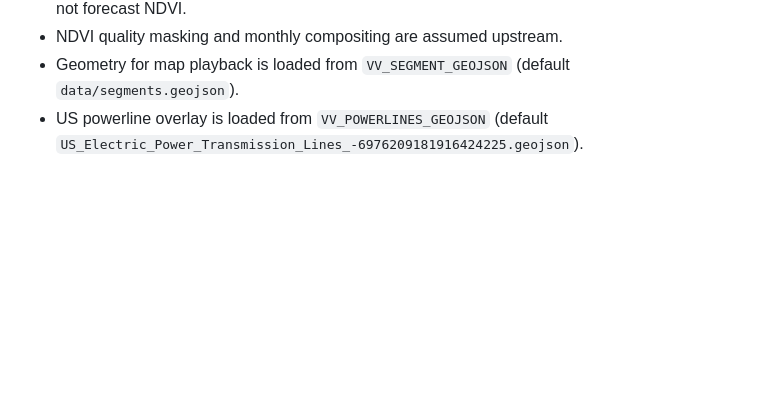
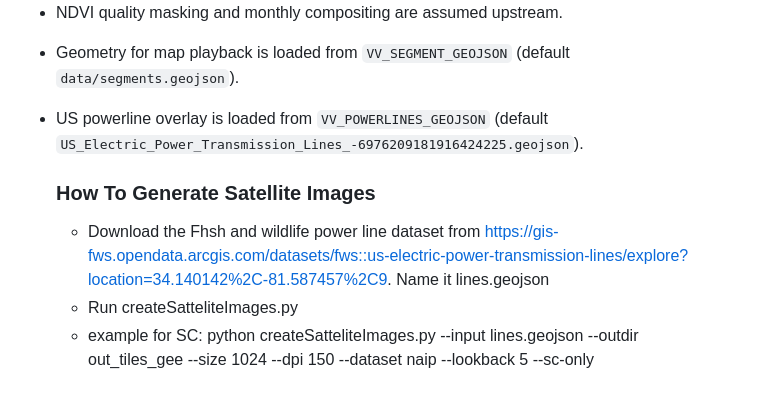
Before and after one commit to Nikhilrk1/TreeSandwich, a Markdown page: README.md, the part around the change. GitHub-like rendering; blank space fills up the shorter version.

```diff
--- a/README.md
+++ b/README.md
@@ -118,3 +118,9 @@ python scripts/precompute_monthly_layers.py \
   (default `data/segments.geojson`).
 - US powerline overlay is loaded from `VV_POWERLINES_GEOJSON`
   (default `US_Electric_Power_Transmission_Lines_-6976209181916424225.geojson`).
+
+
+  ### How To Generate Satellite Images
+  - Download the Fhsh and wildlife power line dataset from https://gis-fws.opendata.arcgis.com/datasets/fws::us-electric-power-transmission-lines/explore?location=34.140142%2C-81.587457%2C9. Name it lines.geojson
+  - Run createSatteliteImages.py
+  - example for SC:  python createSatteliteImages.py --input lines.geojson --outdir out_tiles_gee --size 1024 --dpi 150 --dataset naip --lookback 5 --sc-only
```
